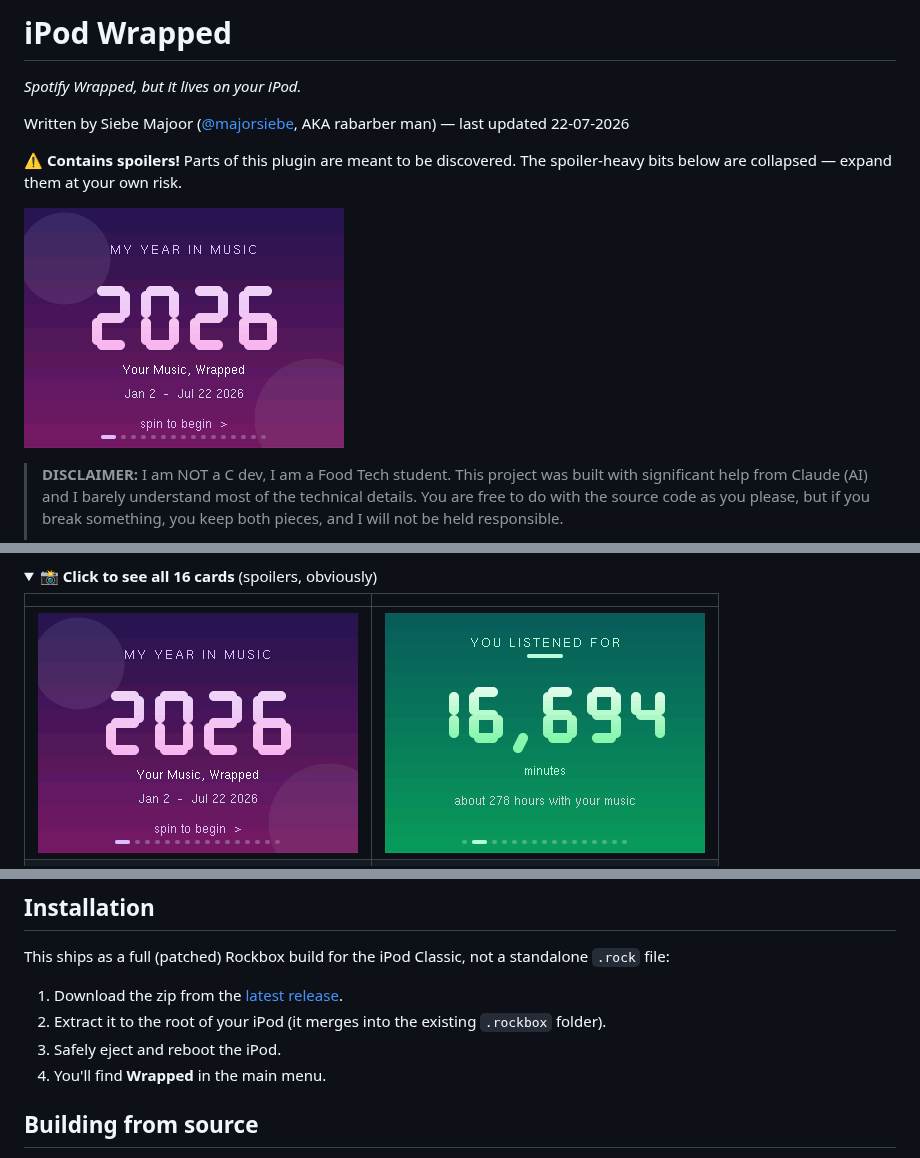
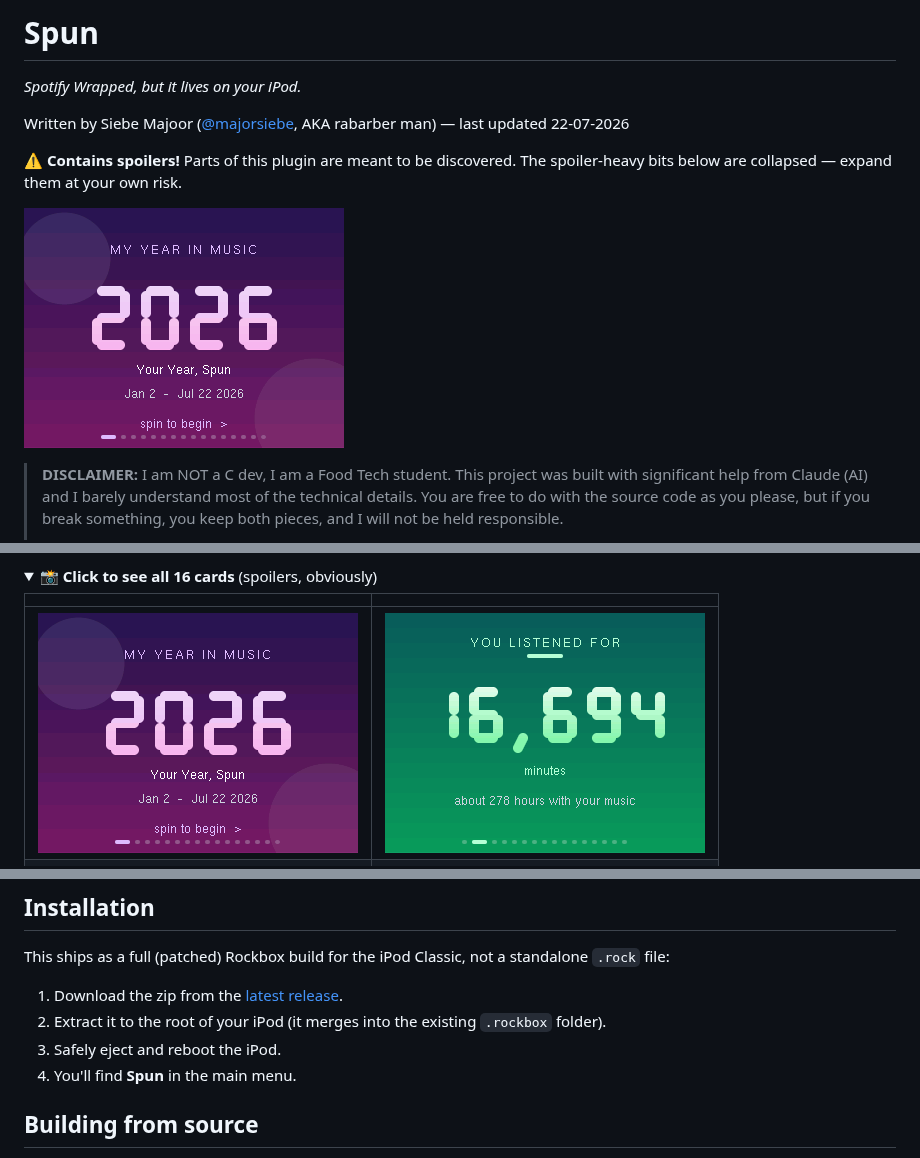
Before and after one commit to majorsiebe/Stats_for_iPod, a Markdown page: README.md, 3 parts joined by grey strips. Rendered like a GitHub page; pictures changed too: screenshots/card_01.png; folded sections open.

Commit message:
Rename project to Spun

```diff
--- a/README.md
+++ b/README.md
@@ -1,4 +1,4 @@
-# iPod Wrapped
+# Spun
 
 *Spotify Wrapped, but it lives on your iPod.*
 
@@ -155,7 +155,7 @@ This ships as a full (patched) Rockbox build for the iPod Classic, not a standal
 1. Download the zip from the [latest release](https://github.com/majorsiebe/Stats_for_iPod/releases/latest).
 2. Extract it to the root of your iPod (it merges into the existing `.rockbox` folder).
 3. Safely eject and reboot the iPod.
-4. You'll find **Wrapped** in the main menu.
+4. You'll find **Spun** in the main menu.
 
 ## Building from source
 
```
